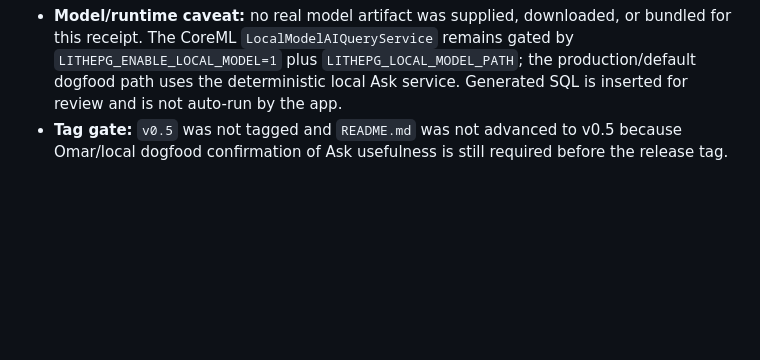
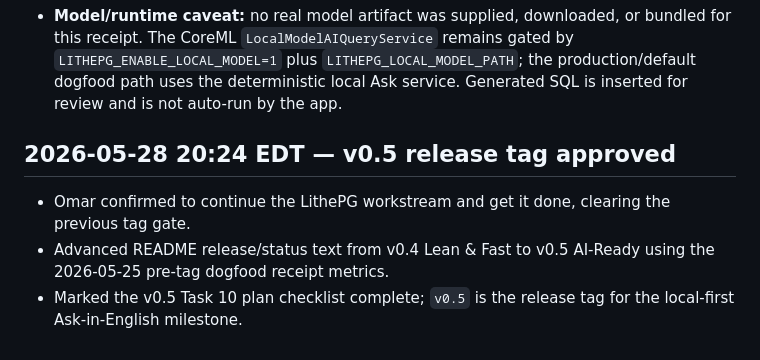
Before and after one commit to omarpr/lithepg, a Markdown page: docs/dogfood-log.md, the part around the change. Drawn GitHub-style; blank space fills up the shorter version.

````diff
--- a/docs/dogfood-log.md
+++ b/docs/dogfood-log.md
@@ -195,4 +195,9 @@ client. The log starts empty at v0.1 and becomes active from v0.3 (Dogfood-Ready
   ```
 
 - **Model/runtime caveat:** no real model artifact was supplied, downloaded, or bundled for this receipt. The CoreML `LocalModelAIQueryService` remains gated by `LITHEPG_ENABLE_LOCAL_MODEL=1` plus `LITHEPG_LOCAL_MODEL_PATH`; the production/default dogfood path uses the deterministic local Ask service. Generated SQL is inserted for review and is not auto-run by the app.
-- **Tag gate:** `v0.5` was not tagged and `README.md` was not advanced to v0.5 because Omar/local dogfood confirmation of Ask usefulness is still required before the release tag.
+
+## 2026-05-28 20:24 EDT — v0.5 release tag approved
+
+- Omar confirmed to continue the LithePG workstream and get it done, clearing the previous tag gate.
+- Advanced README release/status text from v0.4 Lean & Fast to v0.5 AI-Ready using the 2026-05-25 pre-tag dogfood receipt metrics.
+- Marked the v0.5 Task 10 plan checklist complete; `v0.5` is the release tag for the local-first Ask-in-English milestone.
````
Also changed, not shown: README.md (+10 -7 lines), 1 other file.
